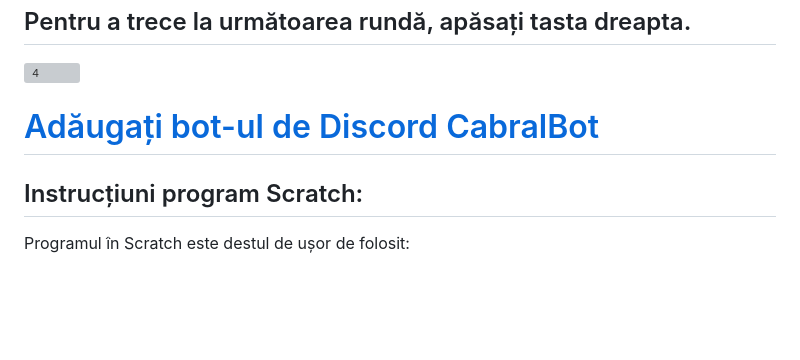
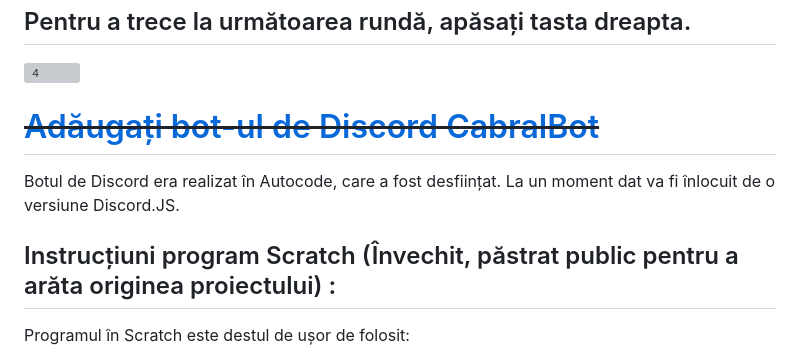
Before and after one commit to Vladutzu27/ce-spun-romanii, a Markdown page: README.md, the part around the change. Drawn GitHub-style; blank space fills up the shorter version; grey boxes are pictures that could not be loaded.

```diff
--- a/README.md
+++ b/README.md
@@ -25,8 +25,9 @@
 ## Pentru a trece la următoarea rundă, apăsați tasta dreapta.
 ![4](https://i.imgur.com/Z30IW6X.gif)
 
-# [Adăugați bot-ul de Discord CabralBot](https://discord.com/api/oauth2/authorize?client_id=1057632508616900608&permissions=8&scope=bot)
-## Instrucțiuni program Scratch:
+# ~~[Adăugați bot-ul de Discord CabralBot](https://discord.com/api/oauth2/authorize?client_id=1057632508616900608&permissions=8&scope=bot)~~
+Botul de Discord era realizat în Autocode, care a fost desființat. La un moment dat va fi înlocuit de o versiune Discord.JS.
+## Instrucțiuni program Scratch  (Învechit, păstrat public pentru a arăta originea proiectului) :
 Programul în Scratch este destul de ușor de folosit:
 * Descărcați [programul](https://github.com/Vladutzu27/ce-spun-romanii/blob/main/Scratch%20engine/Ce_spun_romanii_engine.sb3) SAU [folosiți-l online](https://scratch.mit.edu/projects/698995116/) pentru exemplu
 * Importați Screenshot-uri: Am aflat că cel mai bine marg cele făcute de pe youtube, când arată ce e pe ecran. uitați cum:
```
